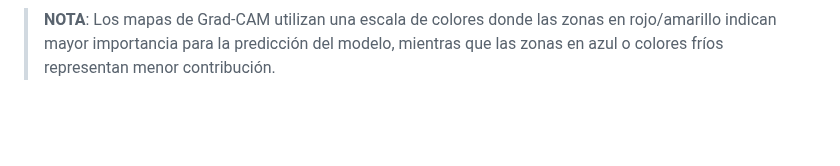
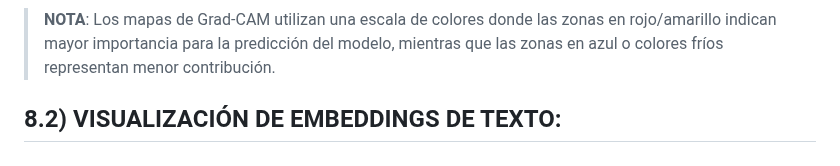
Before and after one commit to DianaMLlamocaZ/VQA-EARLY_FUSION-XAI, a Markdown page: README.md, the part around the change. GitHub-like rendering; blank space fills up the shorter version.

```diff
--- a/README.md
+++ b/README.md
@@ -142,3 +142,6 @@ El dataset [link]
 </p>
 
 > **NOTA**: Los mapas de Grad-CAM utilizan una escala de colores donde las zonas en rojo/amarillo indican mayor importancia para la predicción del modelo, mientras que las zonas en azul o colores fríos representan menor contribución.
+
+
+## 8.2) VISUALIZACIÓN DE EMBEDDINGS DE TEXTO:
```
